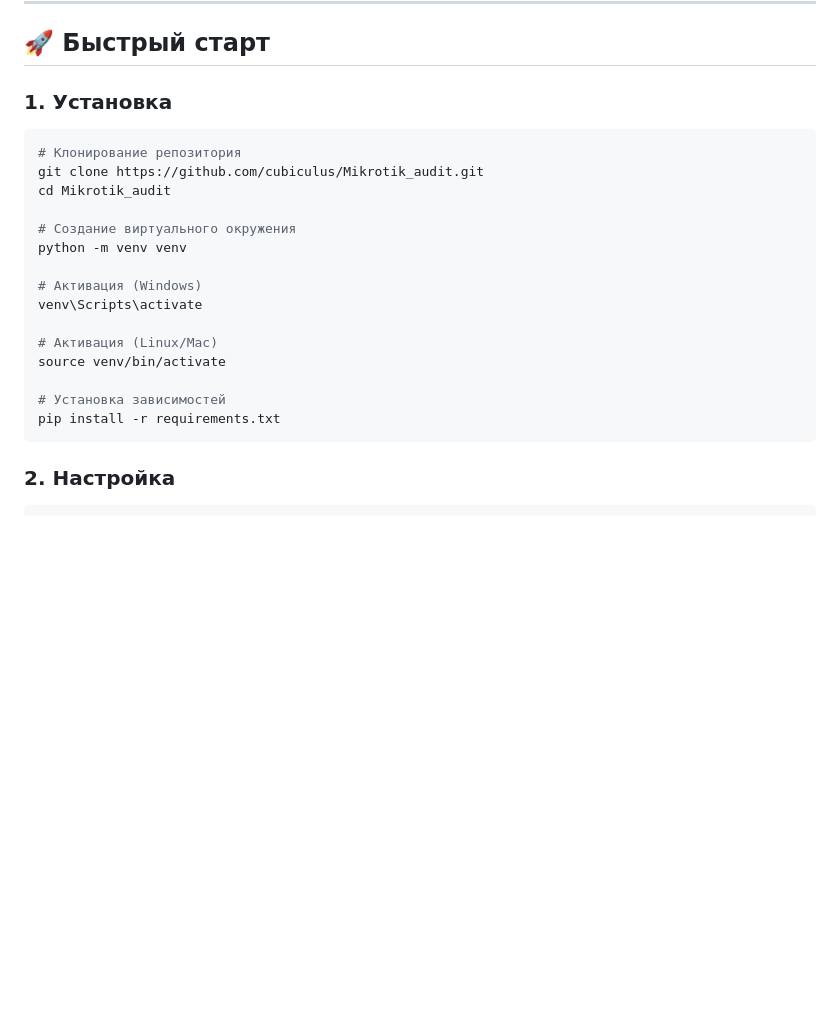
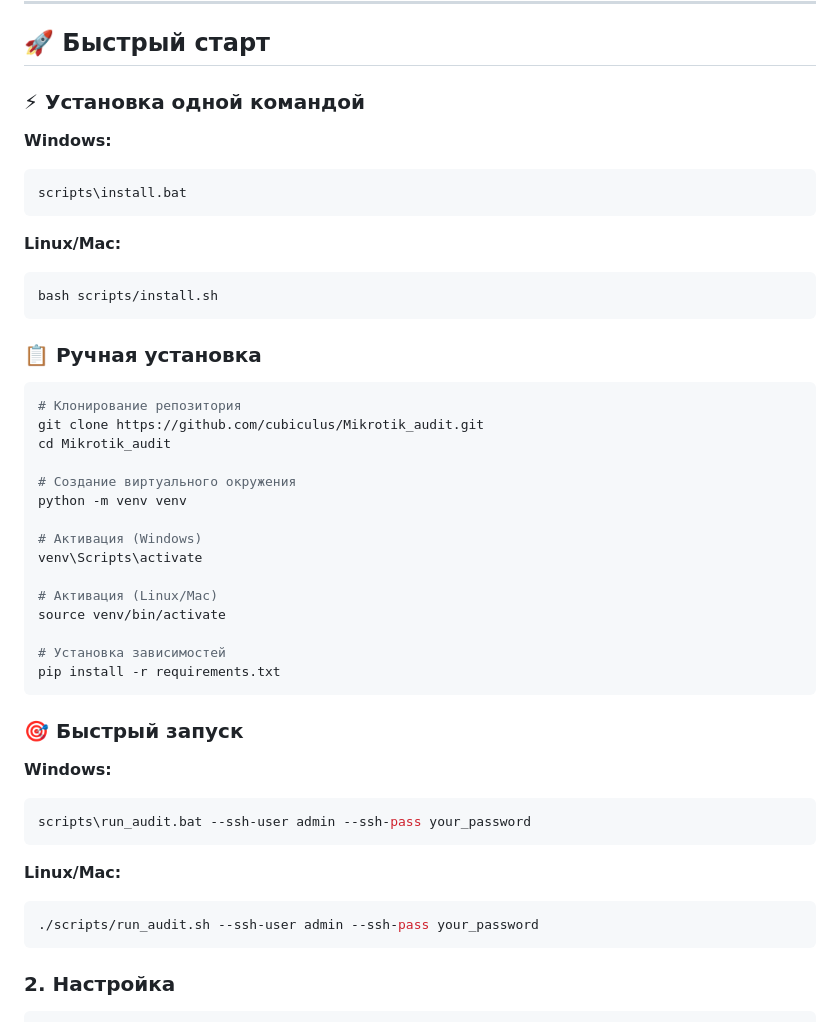
Before and after one commit to cubiculus/Mikrotik_audit, a Markdown page: docs/README_RU.md, the part around one of its changes. Drawn GitHub-style; blank space fills up the shorter version.

````diff
--- a/docs/README_RU.md
+++ b/docs/README_RU.md
@@ -50,7 +51,19 @@
 
 ## 🚀 Быстрый старт
 
-### 1. Установка
+### ⚡ Установка одной командой
+
+**Windows:**
+```powershell
+scripts\install.bat
+```
+
+**Linux/Mac:**
+```bash
+bash scripts/install.sh
+```
+
+### 📋 Ручная установка
 
 ```bash
 # Клонирование репозитория
@@ -68,6 +81,18 @@ source venv/bin/activate
 
 # Установка зависимостей
 pip install -r requirements.txt
+```
+
+### 🎯 Быстрый запуск
+
+**Windows:**
+```powershell
+scripts\run_audit.bat --ssh-user admin --ssh-pass your_password
+```
+
+**Linux/Mac:**
+```bash
+./scripts/run_audit.sh --ssh-user admin --ssh-pass your_password
 ```
 
 ### 2. Настройка
````
Also changed, not shown: other parts of docs/README_RU.md (+57 -11 lines), README.md (+4 -1 lines).
